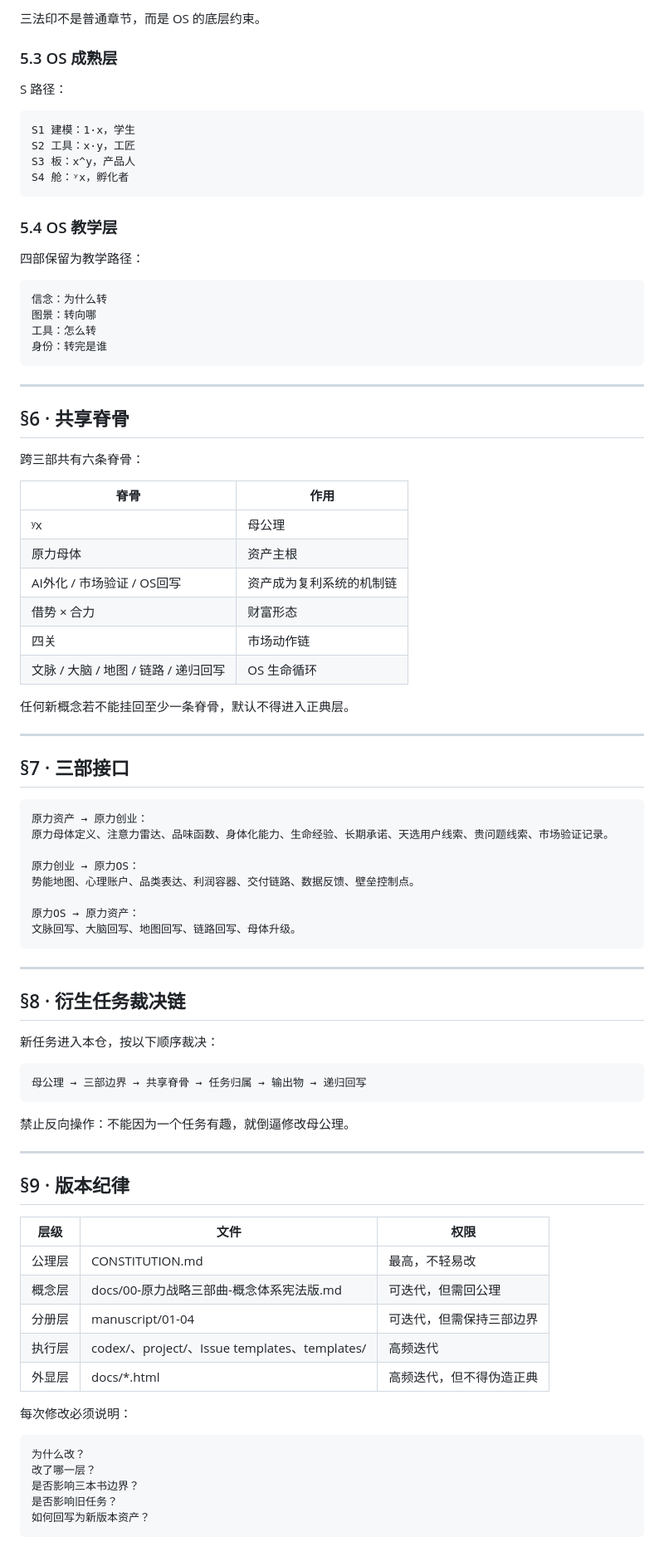
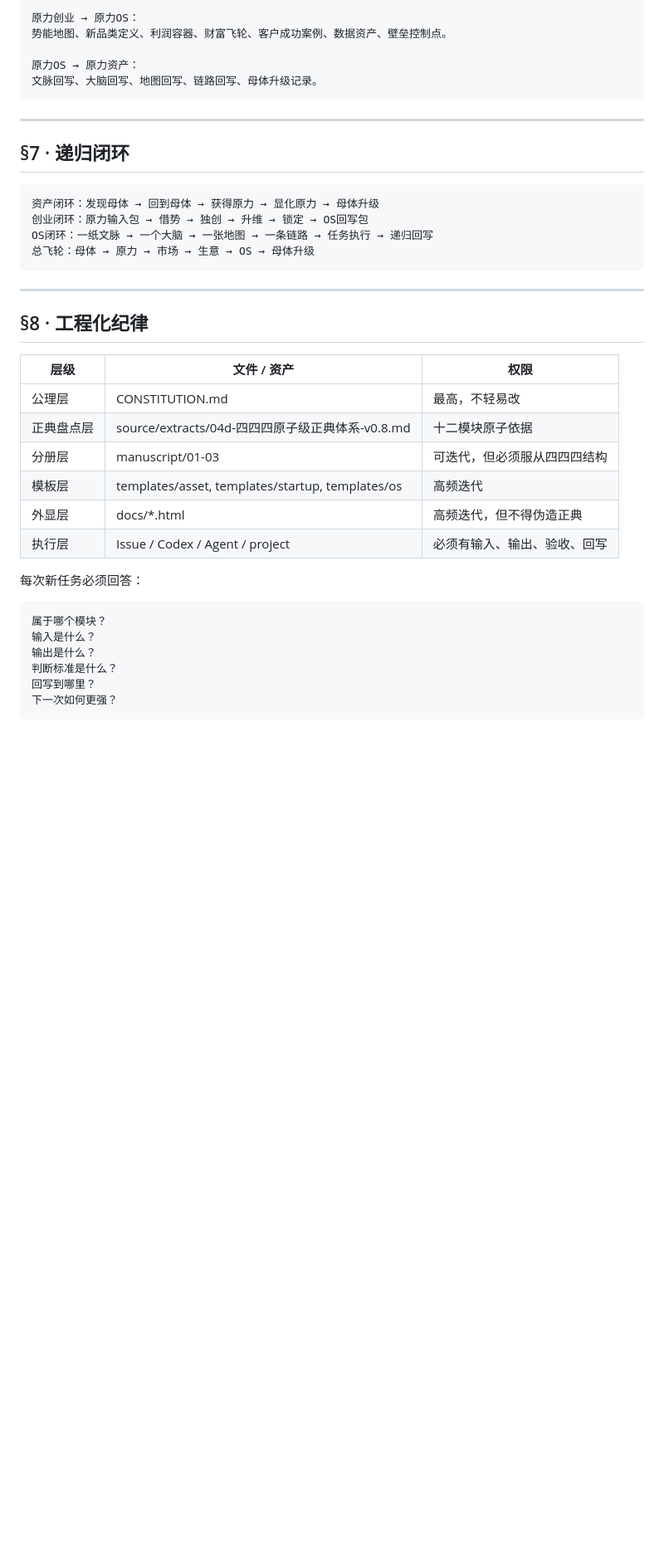
Before and after one commit to moonstachain/yuanli-strategy-soul, a Markdown page: CONSTITUTION.md, the part around one of its changes. Shown at 83% size. Rendered like a GitHub page; blank space fills up the shorter version.

Commit message:
update constitution to v0.8 four-four-four canon

````diff
--- a/CONSTITUTION.md
+++ b/CONSTITUTION.md
@@ -167,90 +185,42 @@
 
-三法印不是普通章节，而是 OS 的底层约束。
+原力创业 → 原力OS：
+势能地图、新品类定义、利润容器、财富飞轮、客户成功案例、数据资产、壁垒控制点。
 
-### 5.3 OS 成熟层
-
-S 路径：
-
-```text
-S1 建模：1·x，学生
-S2 工具：x·y，工匠
-S3 板：x^y，产品人
-S4 舱：ʸx，孵化者
-```
-
-### 5.4 OS 教学层
-
-四部保留为教学路径：
-
-```text
-信念：为什么转
-图景：转向哪
-工具：怎么转
-身份：转完是谁
+原力OS → 原力资产：
+文脉回写、大脑回写、地图回写、链路回写、母体升级记录。
 ```
 
 ---
 
-## §6 · 共享脊骨
-
-跨三部共有六条脊骨：
-
-| 脊骨 | 作用 |
-|---|---|
-| ʸx | 母公理 |
-| 原力母体 | 资产主根 |
-| AI外化 / 市场验证 / OS回写 | 资产成为复利系统的机制链 |
-| 借势 × 合力 | 财富形态 |
-| 四关 | 市场动作链 |
-| 文脉 / 大脑 / 地图 / 链路 / 递归回写 | OS 生命循环 |
-
-任何新概念若不能挂回至少一条脊骨，默认不得进入正典层。
-
----
-
-## §7 · 三部接口
+## §7 · 递归闭环
 
 ```text
-原力资产 → 原力创业：
-原力母体定义、注意力雷达、品味函数、身体化能力、生命经验、长期承诺、天选用户线索、贵问题线索、市场验证记录。
-
-原力创业 → 原力OS：
-势能地图、心理账户、品类表达、利润容器、交付链路、数据反馈、壁垒控制点。
-
-原力OS → 原力资产：
-文脉回写、大脑回写、地图回写、链路回写、母体升级。
+资产闭环：发现母体 → 回到母体 → 获得原力 → 显化原力 → 母体升级
+创业闭环：原力输入包 → 借势 → 独创 → 升维 → 锁定 → OS回写包
+OS闭环：一纸文脉 → 一个大脑 → 一张地图 → 一条链路 → 任务执行 → 递归回写
+总飞轮：母体 → 原力 → 市场 → 生意 → OS → 母体升级
 ```
 
 ---
 
-## §8 · 衍生任务裁决链
+## §8 · 工程化纪律
 
-新任务进入本仓，按以下顺序裁决：
+| 层级 | 文件 / 资产 | 权限 |
+|---|---|---|
+| 公理层 | CONSTITUTION.md | 最高，不轻易改 |
+| 正典盘点层 | source/extracts/04d-四四四原子级正典体系-v0.8.md | 十二模块原子依据 |
+| 分册层 | manuscript/01-03 | 可迭代，但必须服从四四四结构 |
+| 模板层 | templates/asset, templates/startup, templates/os | 高频迭代 |
+| 外显层 | docs/*.html | 高频迭代，但不得伪造正典 |
+| 执行层 | Issue / Codex / Agent / project | 必须有输入、输出、验收、回写 |
+
+每次新任务必须回答：
 
 ```text
-母公理 → 三部边界 → 共享脊骨 → 任务归属 → 输出物 → 递归回写
+属于哪个模块？
+输入是什么？
+输出是什么？
+判断标准是什么？
+回写到哪里？
+下一次如何更强？
 ```
-
-禁止反向操作：不能因为一个任务有趣，就倒逼修改母公理。
-
----
-
-## §9 · 版本纪律
-
-| 层级 | 文件 | 权限 |
-|---|---|---|
-| 公理层 | CONSTITUTION.md | 最高，不轻易改 |
-| 概念层 | docs/00-原力战略三部曲-概念体系宪法版.md | 可迭代，但需回公理 |
-| 分册层 | manuscript/01-04 | 可迭代，但需保持三部边界 |
-| 执行层 | codex/、project/、Issue templates、templates/ | 高频迭代 |
-| 外显层 | docs/*.html | 高频迭代，但不得伪造正典 |
-
-每次修改必须说明：
-
-```text
-为什么改？
-改了哪一层？
-是否影响三本书边界？
-是否影响旧任务？
-如何回写为新版本资产？
-```
````
Also changed, not shown: other parts of CONSTITUTION.md (+103 -85 lines).
